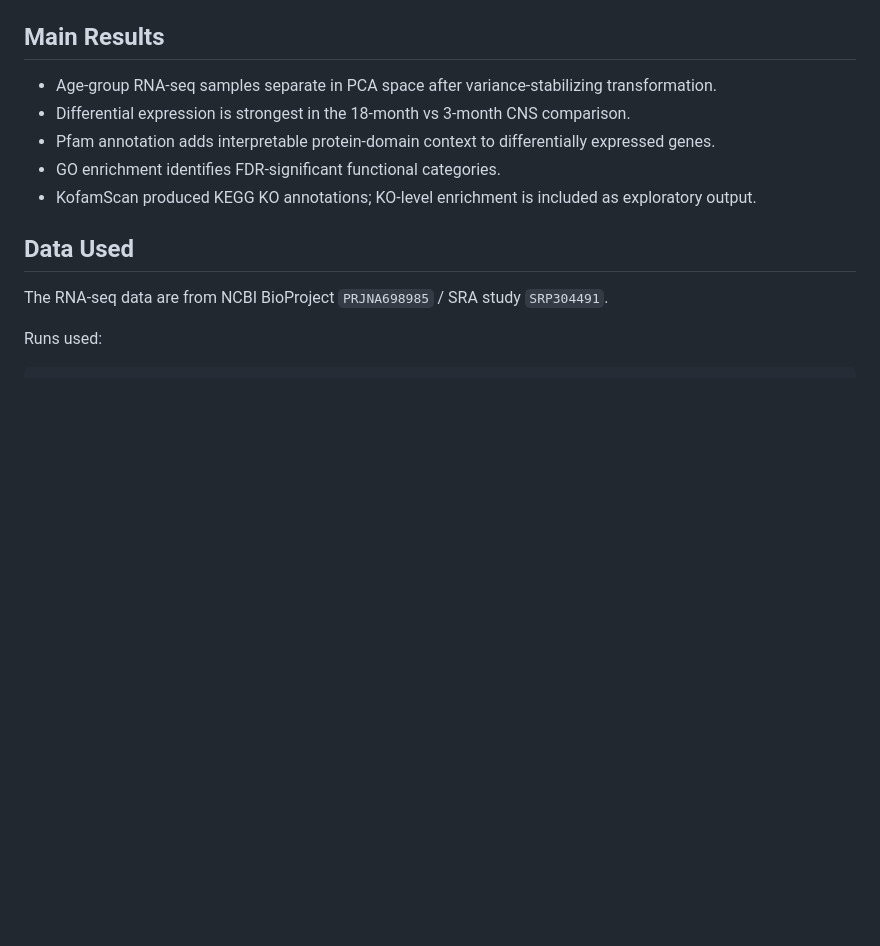
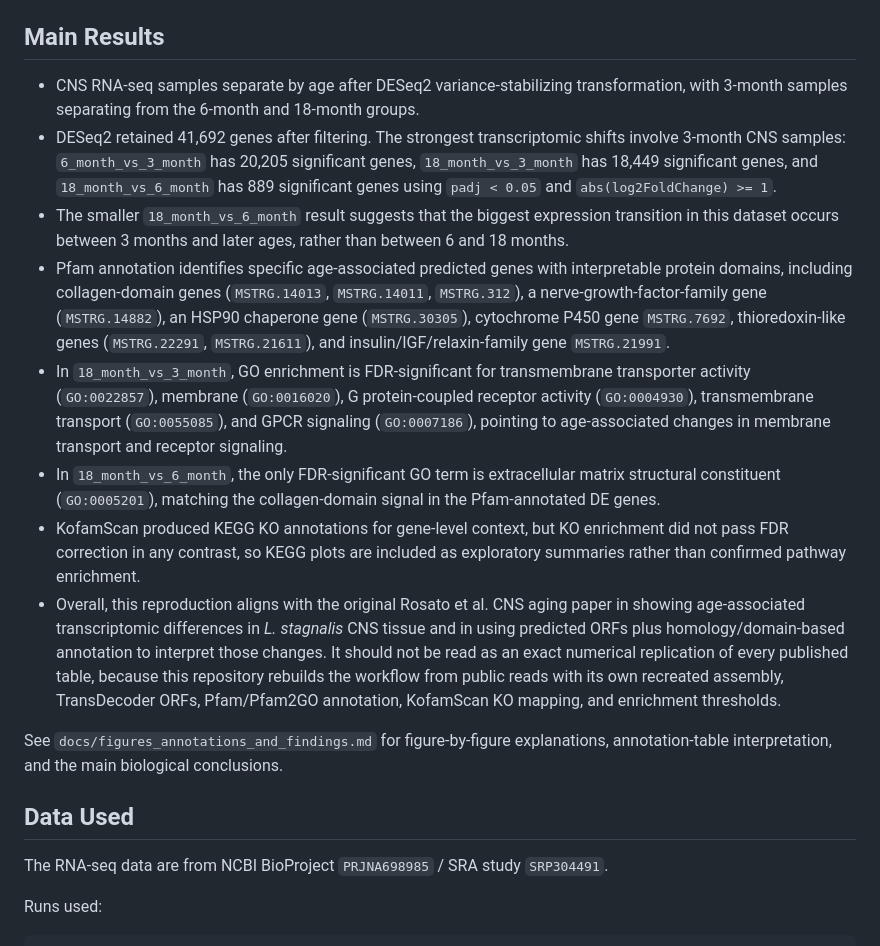
Before and after one commit to jennyfzhao/lymnaea-stagnalis_rnaseq-paper-recreated, a Markdown page: README.md, the part around the change. Rendered like a GitHub page; blank space fills up the shorter version.

Commit message:
Document figure annotations and findings

```diff
--- a/README.md
+++ b/README.md
@@ -17,11 +17,16 @@ Large public files are not stored in GitHub: FASTQ/SRA files, SAM/BAM files, HIS
 
 ## Main Results
 
-- Age-group RNA-seq samples separate in PCA space after variance-stabilizing transformation.
-- Differential expression is strongest in the 18-month vs 3-month CNS comparison.
-- Pfam annotation adds interpretable protein-domain context to differentially expressed genes.
-- GO enrichment identifies FDR-significant functional categories.
-- KofamScan produced KEGG KO annotations; KO-level enrichment is included as exploratory output.
+- CNS RNA-seq samples separate by age after DESeq2 variance-stabilizing transformation, with 3-month samples separating from the 6-month and 18-month groups.
+- DESeq2 retained 41,692 genes after filtering. The strongest transcriptomic shifts involve 3-month CNS samples: `6_month_vs_3_month` has 20,205 significant genes, `18_month_vs_3_month` has 18,449 significant genes, and `18_month_vs_6_month` has 889 significant genes using `padj < 0.05` and `abs(log2FoldChange) >= 1`.
+- The smaller `18_month_vs_6_month` result suggests that the biggest expression transition in this dataset occurs between 3 months and later ages, rather than between 6 and 18 months.
+- Pfam annotation identifies specific age-associated predicted genes with interpretable protein domains, including collagen-domain genes (`MSTRG.14013`, `MSTRG.14011`, `MSTRG.312`), a nerve-growth-factor-family gene (`MSTRG.14882`), an HSP90 chaperone gene (`MSTRG.30305`), cytochrome P450 gene `MSTRG.7692`, thioredoxin-like genes (`MSTRG.22291`, `MSTRG.21611`), and insulin/IGF/relaxin-family gene `MSTRG.21991`.
+- In `18_month_vs_3_month`, GO enrichment is FDR-significant for transmembrane transporter activity (`GO:0022857`), membrane (`GO:0016020`), G protein-coupled receptor activity (`GO:0004930`), transmembrane transport (`GO:0055085`), and GPCR signaling (`GO:0007186`), pointing to age-associated changes in membrane transport and receptor signaling.
+- In `18_month_vs_6_month`, the only FDR-significant GO term is extracellular matrix structural constituent (`GO:0005201`), matching the collagen-domain signal in the Pfam-annotated DE genes.
+- KofamScan produced KEGG KO annotations for gene-level context, but KO enrichment did not pass FDR correction in any contrast, so KEGG plots are included as exploratory summaries rather than confirmed pathway enrichment.
+- Overall, this reproduction aligns with the original Rosato et al. CNS aging paper in showing age-associated transcriptomic differences in *L. stagnalis* CNS tissue and in using predicted ORFs plus homology/domain-based annotation to interpret those changes. It should not be read as an exact numerical replication of every published table, because this repository rebuilds the workflow from public reads with its own recreated assembly, TransDecoder ORFs, Pfam/Pfam2GO annotation, KofamScan KO mapping, and enrichment thresholds.
+
+See `docs/figures_annotations_and_findings.md` for figure-by-figure explanations, annotation-table interpretation, and the main biological conclusions.
 
 ## Data Used
 
```
Also changed, not shown: docs/figures_annotations_and_findings.md (added, +212 -0 lines).
